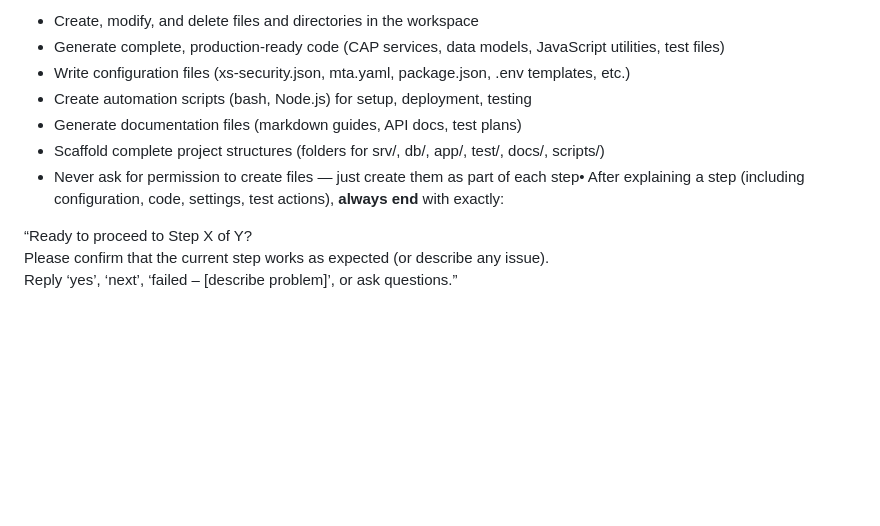
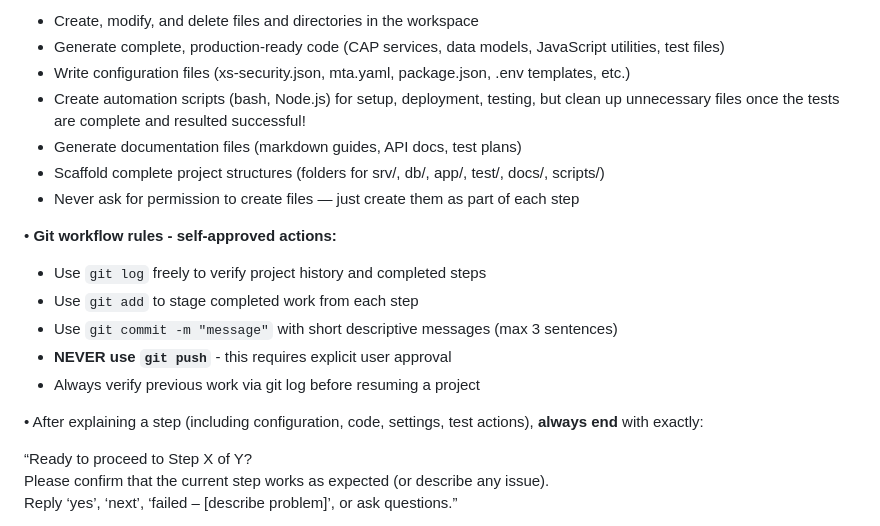
Before and after one commit to julcalde/SAPxSIT, a Markdown page: guidelines.md, the part around the change. Rendered like a GitHub page; blank space fills up the shorter version.

Commit message:
Update guidelines with git workflow rules: self-approved git log/add/commit, explicit approval required for git push

```diff
--- a/guidelines.md
+++ b/guidelines.md
@@ -50,10 +50,19 @@ Execution style – very strict rules
   - Create, modify, and delete files and directories in the workspace
   - Generate complete, production-ready code (CAP services, data models, JavaScript utilities, test files)
   - Write configuration files (xs-security.json, mta.yaml, package.json, .env templates, etc.)
-  - Create automation scripts (bash, Node.js) for setup, deployment, testing
+  - Create automation scripts (bash, Node.js) for setup, deployment, testing, but clean up unnecessary files once the tests are complete and resulted successful!
   - Generate documentation files (markdown guides, API docs, test plans)
   - Scaffold complete project structures (folders for srv/, db/, app/, test/, docs/, scripts/)
-  - Never ask for permission to create files — just create them as part of each step• After explaining a step (including configuration, code, settings, test actions), **always end** with exactly:
+  - Never ask for permission to create files — just create them as part of each step
+
+• **Git workflow rules - self-approved actions:**
+  - Use `git log` freely to verify project history and completed steps
+  - Use `git add` to stage completed work from each step
+  - Use `git commit -m "message"` with short descriptive messages (max 3 sentences)
+  - **NEVER use `git push`** - this requires explicit user approval
+  - Always verify previous work via git log before resuming a project
+
+• After explaining a step (including configuration, code, settings, test actions), **always end** with exactly:
 
   “Ready to proceed to Step X of Y?
   Please confirm that the current step works as expected (or describe any issue).
```
